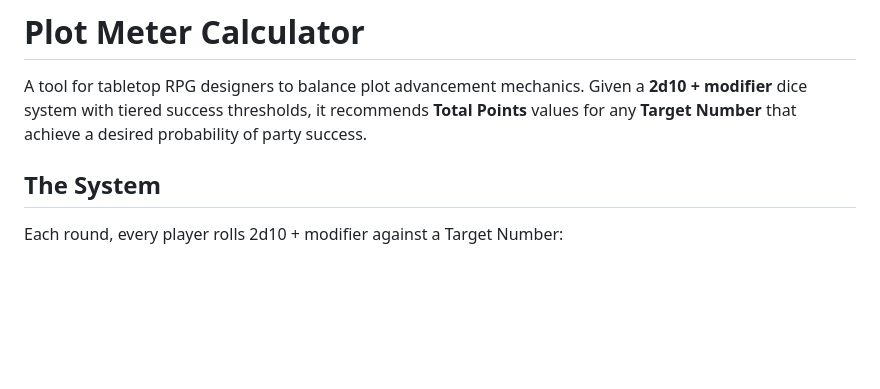
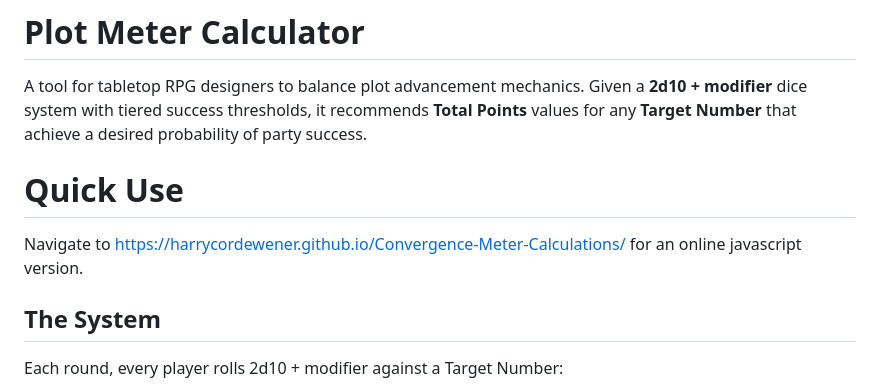
Before and after one commit to HarryCordewener/Convergence-Meter-Calculations, a Markdown page: README.md, the part around the change. Rendered like a GitHub page; blank space fills up the shorter version.

Commit message:
Add quick use section to README
Added quick use instructions for online version.

```diff
--- a/README.md
+++ b/README.md
@@ -1,6 +1,9 @@
 # Plot Meter Calculator
 
 A tool for tabletop RPG designers to balance plot advancement mechanics. Given a **2d10 + modifier** dice system with tiered success thresholds, it recommends **Total Points** values for any **Target Number** that achieve a desired probability of party success.
+
+# Quick Use
+Navigate to https://harrycordewener.github.io/Convergence-Meter-Calculations/ for an online javascript version.
 
 ## The System
 
```
